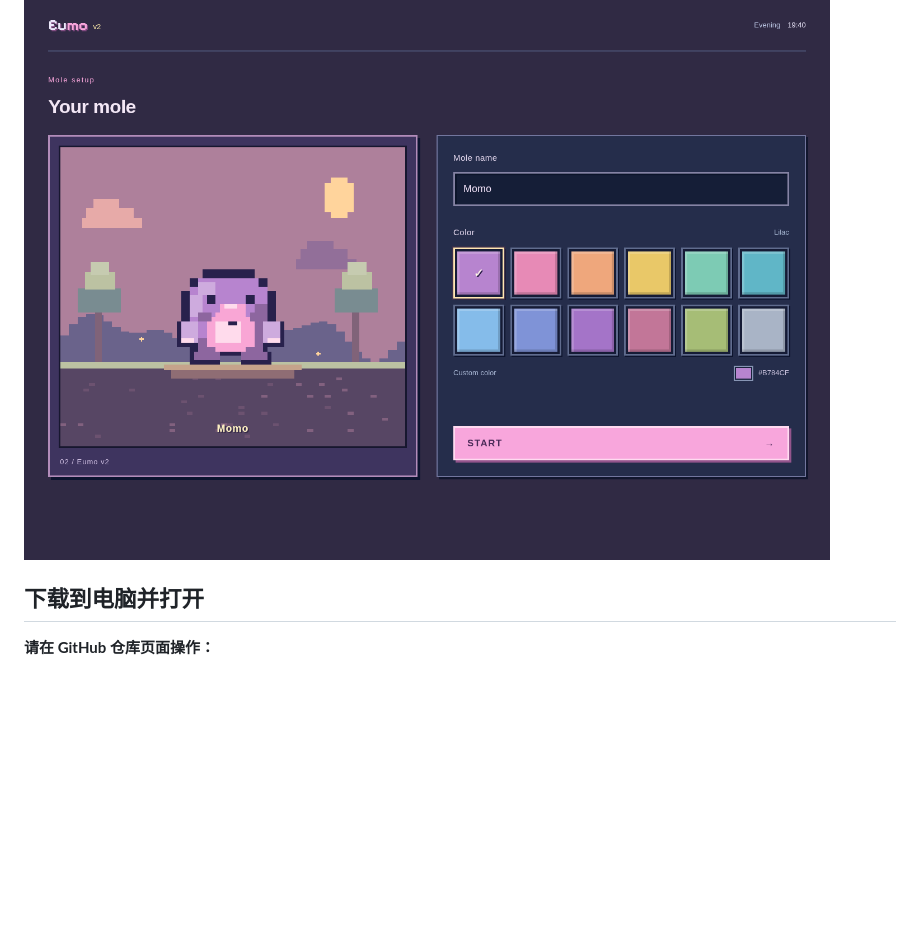
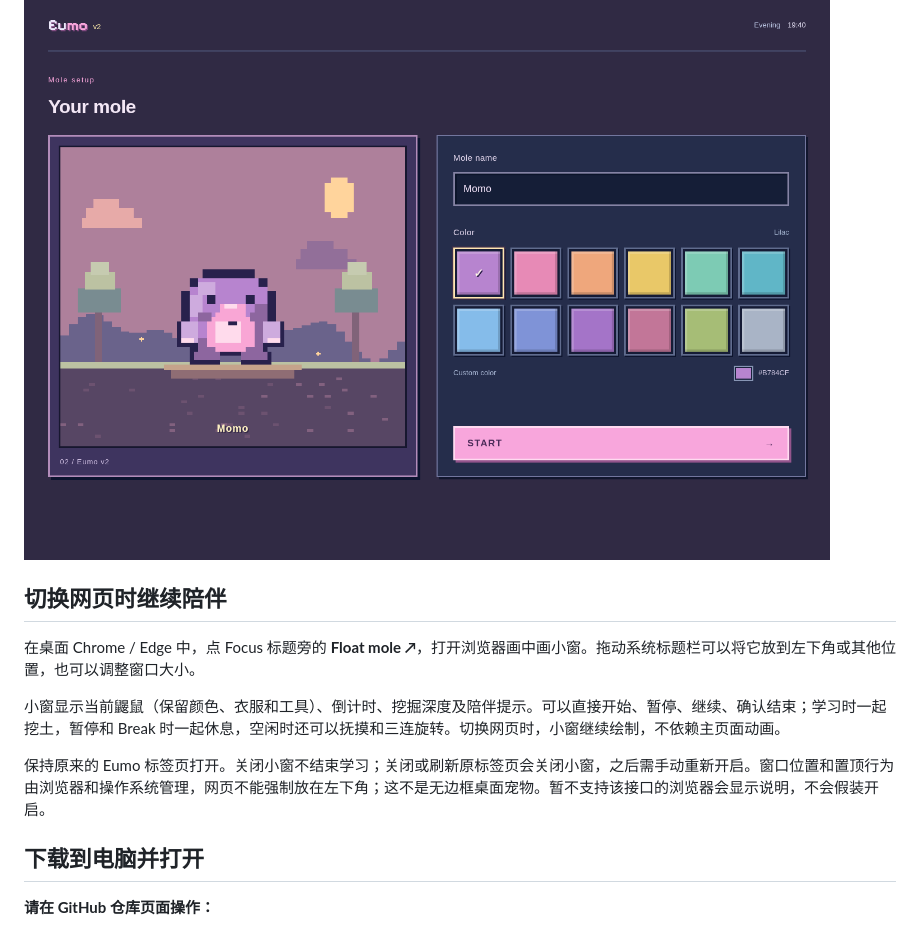
Before and after one commit to zhenyaowang0401/1111, a Markdown page: README.md, the part around the change. GitHub-like rendering; blank space fills up the shorter version.

Commit message:
Add a floating mole companion with shared focus controls

```diff
--- a/README.md
+++ b/README.md
@@ -11,6 +11,14 @@
 [V3 新玩法](docs/V3.md) · [联网好友配置](docs/FRIENDS_SETUP.md) · [音乐库与添加音频](docs/MUSIC.md) · [AI 云端接入](docs/AI_SETUP.md) · [模型选型](docs/AI_RESEARCH.md) · [鼹鼠提示词](docs/AI_PROMPTS.md) · [English](docs/README.en.md) · [功能说明](docs/PRODUCT.md) · [技术与数据结构](docs/ARCHITECTURE.md) · [测试方法](docs/TESTING.md) · [常见问题](docs/TROUBLESHOOTING.md) · [开发记录](docs/DEVLOG.md)
 
 ![Eumo 宠物创建界面](docs/images/setup.png)
+
+## 切换网页时继续陪伴
+
+在桌面 Chrome / Edge 中，点 Focus 标题旁的 **Float mole ↗**，打开浏览器画中画小窗。拖动系统标题栏可以将它放到左下角或其他位置，也可以调整窗口大小。
+
+小窗显示当前鼹鼠（保留颜色、衣服和工具）、倒计时、挖掘深度及陪伴提示。可以直接开始、暂停、继续、确认结束；学习时一起挖土，暂停和 Break 时一起休息，空闲时还可以抚摸和三连旋转。切换网页时，小窗继续绘制，不依赖主页面动画。
+
+保持原来的 Eumo 标签页打开。关闭小窗不结束学习；关闭或刷新原标签页会关闭小窗，之后需手动重新开启。窗口位置和置顶行为由浏览器和操作系统管理，网页不能强制放在左下角；这不是无边框桌面宠物。暂不支持该接口的浏览器会显示说明，不会假装开启。
 
 ## 下载到电脑并打开
 
```
Also changed, not shown: CHANGELOG.md (+8 -0 lines), docs/VALIDATION.md (+13 -3 lines), docs/images/eumo-floating-mole.png (added), 10 other files.
